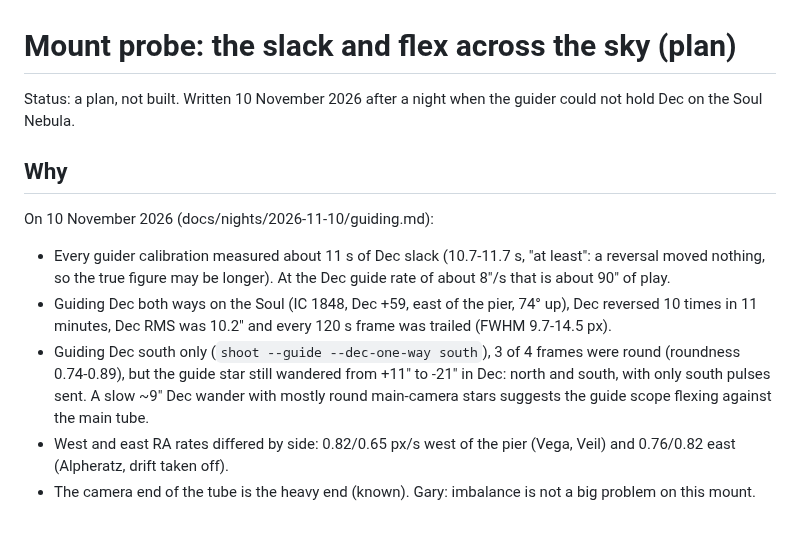
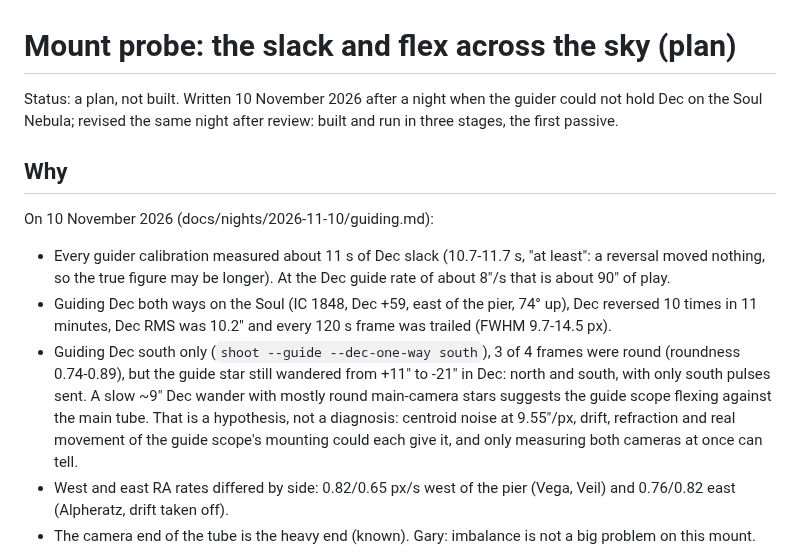
Before and after one commit to Ryan-Clinton/telescopeyoke, a Markdown page: docs/mount-probe.md, the part around one of its changes. Drawn GitHub-style; blank space fills up the shorter version.

```diff
--- a/docs/mount-probe.md
+++ b/docs/mount-probe.md
@@ -1,7 +1,8 @@
 # Mount probe: the slack and flex across the sky (plan)
 
 Status: a plan, not built. Written 10 November 2026 after a night when the
-guider could not hold Dec on the Soul Nebula.
+guider could not hold Dec on the Soul Nebula; revised the same night after
+review: built and run in three stages, the first passive.
 
 ## Why
 
@@ -17,7 +18,10 @@ On 10 November 2026 (docs/nights/2026-11-10/guiding.md):
   frames were round (roundness 0.74-0.89), but the guide star still wandered
   from +11" to -21" in Dec: north and south, with only south pulses sent.
   A slow ~9" Dec wander with mostly round main-camera stars suggests the
-  guide scope flexing against the main tube.
+  guide scope flexing against the main tube. That is a hypothesis, not a
+  diagnosis: centroid noise at 9.55"/px, drift, refraction and real
+  movement of the guide scope's mounting could each give it, and only
+  measuring both cameras at once can tell.
 - West and east RA rates differed by side: 0.82/0.65 px/s west of the pier
   (Vega, Veil) and 0.76/0.82 east (Alpheratz, drift taken off).
 - The camera end of the tube is the heavy end (known). Gary: imbalance is
```
Also changed, not shown: other parts of docs/mount-probe.md (+59 -25 lines).
